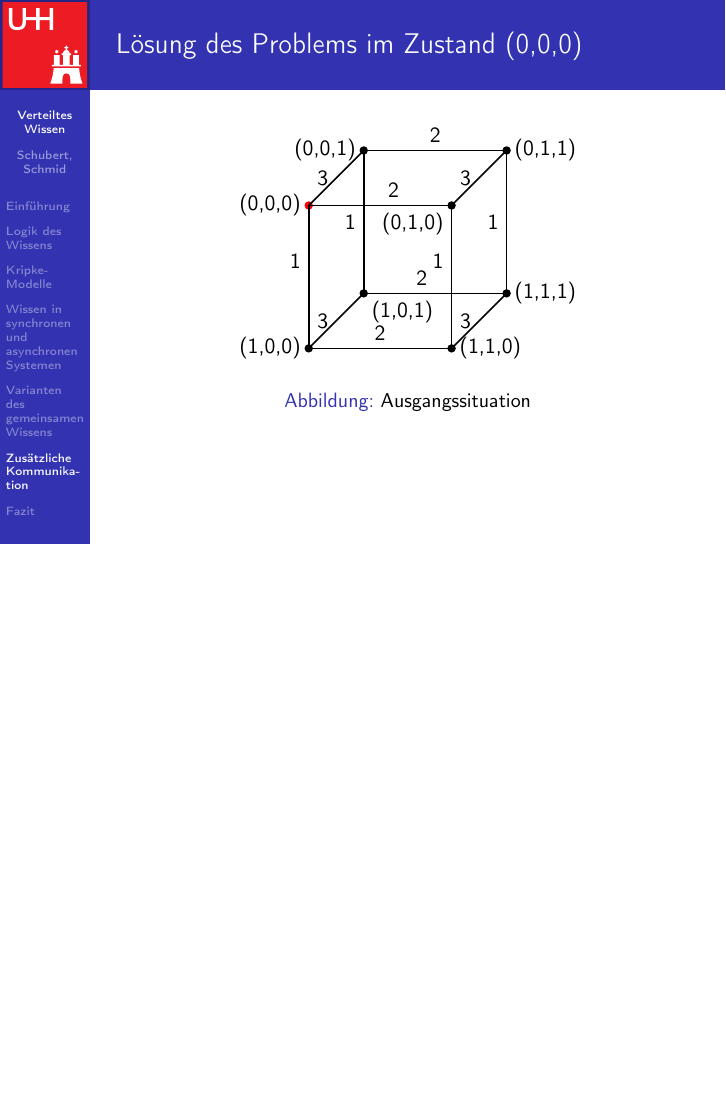
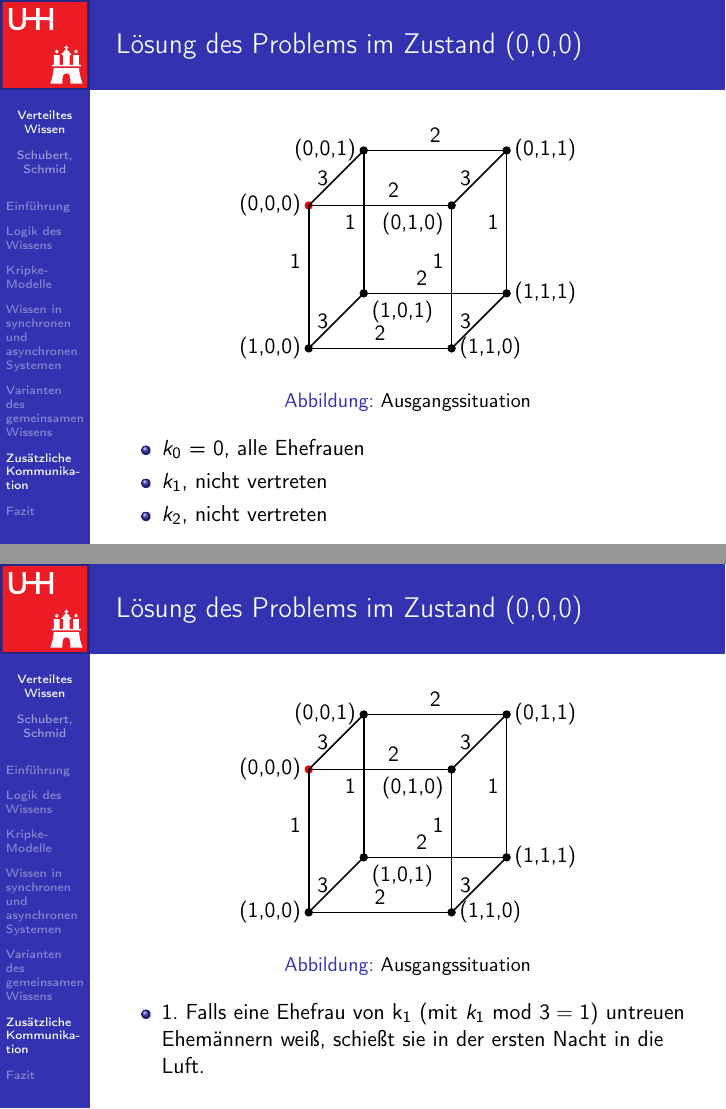
Before and after one commit to Fabse92/MvS_Seminar, LaTeX slides (Präsentation/Vortrag/MvS_Seminar_Vortrag.tex): page 34 of 38 before the commit and pages 35 and 36 of 40 after it, the two joined at a grey line, the shorter picture padded with empty space. Compiled offline with pdfLaTeX; the source files are stored in an older character set and shown here as Unicode.

Commit message:
erste Version von meinen Folien fertig

```diff
--- a/Präsentation/Vortrag/MvS_Seminar_Vortrag.tex
+++ b/Präsentation/Vortrag/MvS_Seminar_Vortrag.tex
@@ -524,3 +573,5 @@
+		\item 1. Falls eine Ehefrau von $\mathbf{k_1}$ (mit $k_1 \text{ mod } 3 = 1$) untreuen Ehemännern weiß, schießt sie in der ersten Nacht in die Luft.
+	\end{itemize}
 
 \end{frame}
 
@@ -556,6 +607,10 @@
 		\end{tikzpicture}
 		\caption{Situation nach der ersten Nacht}
 	\end{figure}
+	\vspace{-0.5cm}
+	\begin{itemize}
+		\item 3. Falls eine Ehefrau von $\mathbf{k_0}$ (mit $k_0 \text{ mod } 3 = 0$) untreuen Ehemännern weiß und \textbf{in der ersten Nacht Schüsse} gefallen sind, erschießt sie ihren Ehemann in der zweiten Nacht.
+	\end{itemize}
 
 \end{frame}
 
@@ -625,7 +683,56 @@
 		\end{tikzpicture}
 		\caption{Ausgangssituation}
 	\end{figure}
+	\vspace{-0.5cm}
+	\begin{itemize}
+		\item $k_0$ = 0, alle Ehefrauen
+		\item $k_1$, nicht vertreten
+		\item $k_2$, nicht vertreten
+	\end{itemize}
+\end{frame}
 
+\begin{frame}
+	\frametitle{ Lösung des Problems im Zustand (0,0,0) }
+
+	\begin{figure}
+		\begin{tikzpicture}[thick,scale=0.21]
+		\coordinate[label={180:\text{(1,0,0)}}] (UVL) at (0,0,12);
+		\coordinate[label={0:\text{(1,1,0)}}] (UVR) at (12,0,12);
+		\coordinate[label={180:\text{(0,0,0)}}] (OVL) at (0,12,12);
+		\coordinate[label={-120:\text{(0,1,0)}}] (OVR) at (12,12,12);
+		\coordinate[label={-86:\text{(1,0,1)}}] (UHL) at (0,0,0);
+		\coordinate[label={0:\text{(1,1,1)}}] (UHR) at (12,0,0);
+		\coordinate[label={180:\text{(0,0,1)}}] (OHL) at (0,12,0);
+		\coordinate[label={0:\text{(0,1,1)}}] (OHR) at (12,12,0);
+
+		\draw[fill=black] (UVL) circle (8pt);
+		\draw[fill=black] (UVR) circle (8pt);
+		\filldraw[color=red] (OVL) circle (8pt);
+		\draw[fill=black] (OVR) circle (8pt);
+		\draw[fill=black] (UHL) circle (8pt);
+		\draw[fill=black] (UHR) circle (8pt);
+		\draw[fill=black] (OHL) circle (8pt);
+		\filldraw[color=black] (OHR) circle (8pt);
+
+		\draw (UVL) -- node[above] {2} (UVR);
+		\draw (UVL) -- node[above left] {1} (OVL);
+		\draw (UVL) -- node[left] {3} (UHL);
+		\draw (OVR) -- node[above right] {2} (OVL);
+		\draw (OVR) -- node[left] {3} (OHR);
+		\draw (OVR) -- node[above left] {1} (UVR);
+		\draw (OHL) -- node[left] {3} (OVL);
+		\draw (OHL) -- node[above] {2} (OHR);
+		\draw (OHL) -- node[left] {1} (UHL);
+		\draw (UHR) -- node[left] {3} (UVR);
+		\draw (UHR) -- node[left] {1} (OHR);
+		\draw (UHR) -- node[above left] {2} (UHL);
+		\end{tikzpicture}
+		\caption{Ausgangssituation}
+	\end{figure}
+	\vspace{-0.5cm}
+	\begin{itemize}
+		\item 1. Falls eine Ehefrau von $\mathbf{k_1}$ (mit $k_1 \text{ mod } 3 = 1$) untreuen Ehemännern weiß, schießt sie in der ersten Nacht in die Luft.
+	\end{itemize}
 \end{frame}
 
 \begin{frame}
@@ -657,7 +764,10 @@
 		\end{tikzpicture}
 		\caption{Situation nach der ersten Nacht}
 	\end{figure}
-
+	\vspace{-0.5cm}
+	\begin{itemize}
+		\item 2. Falls eine Ehefrau von $\mathbf{k_2}$ (mit $k_2 \text{ mod } 3 = 2$) untreuen Ehemännern weiß und \textbf{in der ersten Nacht keine Schüsse} gefallen sind, erschießt sie ihren Ehemann in der zweiten Nacht.
+	\end{itemize}
 \end{frame}
 
 \begin{frame}
```
Also changed, not shown: Präsentation/Vortrag/MvS_Seminar_Vortrag.tex (65 more changed lines).
